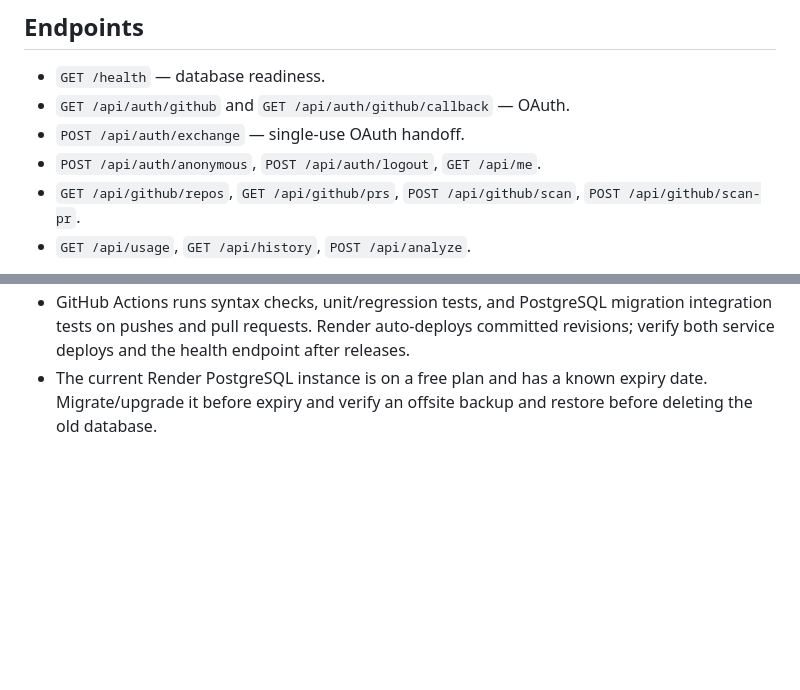
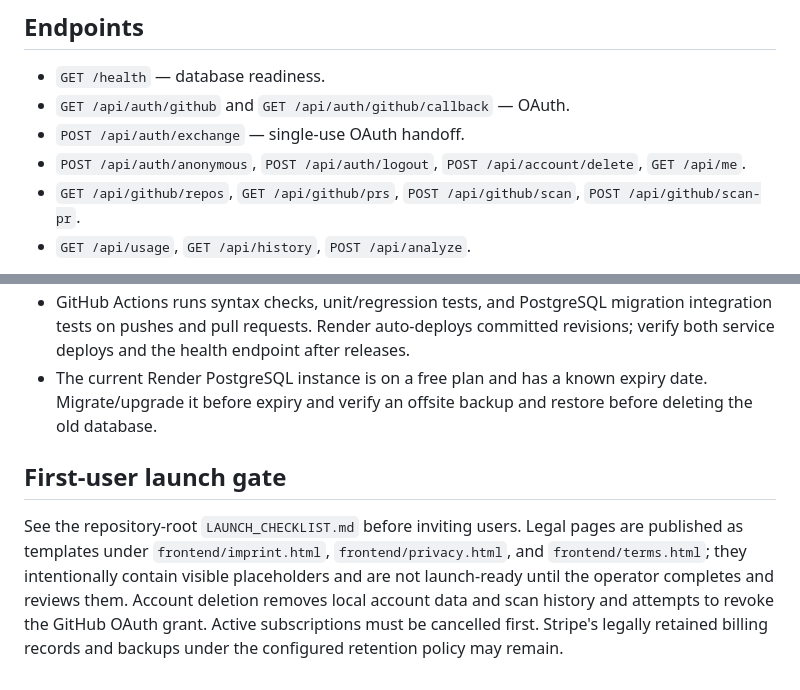
Before and after one commit to rbppl/sql-doctor, a Markdown page: developer-backend/README.md, 2 parts joined by grey strips. GitHub-like rendering; blank space fills up the shorter version.

Commit message:
Document account deletion and first-user launch requirements

```diff
--- a/developer-backend/README.md
+++ b/developer-backend/README.md
@@ -39,7 +39,7 @@ The test suite covers API smoke checks, CORS/preflight, unauthenticated access,
 - `GET /health` — database readiness.
 - `GET /api/auth/github` and `GET /api/auth/github/callback` — OAuth.
 - `POST /api/auth/exchange` — single-use OAuth handoff.
-- `POST /api/auth/anonymous`, `POST /api/auth/logout`, `GET /api/me`.
+- `POST /api/auth/anonymous`, `POST /api/auth/logout`, `POST /api/account/delete`, `GET /api/me`.
 - `GET /api/github/repos`, `GET /api/github/prs`, `POST /api/github/scan`, `POST /api/github/scan-pr`.
 - `GET /api/usage`, `GET /api/history`, `POST /api/analyze`.
 
@@ -77,3 +77,8 @@ To restore, download a dump to a controlled machine and test it against a **sepa
 - Render provides service logs and CPU/memory metrics. Configure alerts in Render and an external uptime monitor for `/health`.
 - GitHub Actions runs syntax checks, unit/regression tests, and PostgreSQL migration integration tests on pushes and pull requests. Render auto-deploys committed revisions; verify both service deploys and the health endpoint after releases.
 - The current Render PostgreSQL instance is on a free plan and has a known expiry date. Migrate/upgrade it before expiry and verify an offsite backup and restore before deleting the old database.
+
+
+## First-user launch gate
+
+See the repository-root `LAUNCH_CHECKLIST.md` before inviting users. Legal pages are published as templates under `frontend/imprint.html`, `frontend/privacy.html`, and `frontend/terms.html`; they intentionally contain visible placeholders and are not launch-ready until the operator completes and reviews them. Account deletion removes local account data and scan history and attempts to revoke the GitHub OAuth grant. Active subscriptions must be cancelled first. Stripe's legally retained billing records and backups under the configured retention policy may remain.
```
